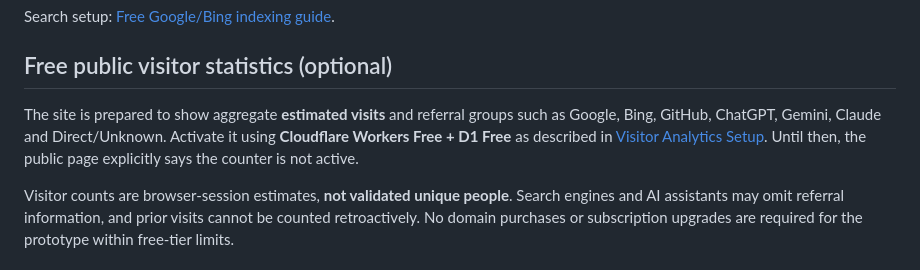
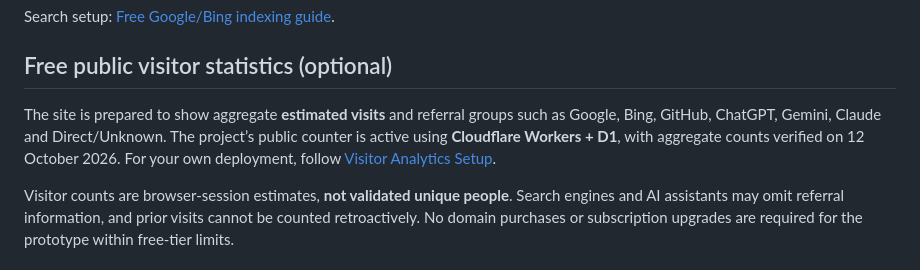
Before and after one commit to DhanapalKulanthaivel23/addressrail-ai, a Markdown page: README.md, the part around the change. GitHub-like rendering.

Commit message:
Document active visitor counter

```diff
--- a/README.md
+++ b/README.md
@@ -59,7 +59,7 @@ Search setup: [Free Google/Bing indexing guide](docs/SEO.md).
 
 ## Free public visitor statistics (optional)
 
-The site is prepared to show aggregate **estimated visits** and referral groups such as Google, Bing, GitHub, ChatGPT, Gemini, Claude and Direct/Unknown. Activate it using **Cloudflare Workers Free + D1 Free** as described in [Visitor Analytics Setup](docs/VISITOR-ANALYTICS.md). Until then, the public page explicitly says the counter is not active.
+The site is prepared to show aggregate **estimated visits** and referral groups such as Google, Bing, GitHub, ChatGPT, Gemini, Claude and Direct/Unknown. The project’s public counter is active using **Cloudflare Workers + D1**, with aggregate counts verified on 12 October 2026. For your own deployment, follow [Visitor Analytics Setup](docs/VISITOR-ANALYTICS.md).
 
 Visitor counts are browser-session estimates, **not validated unique people**. Search engines and AI assistants may omit referral information, and prior visits cannot be counted retroactively. No domain purchases or subscription upgrades are required for the prototype within free-tier limits.
 
```
